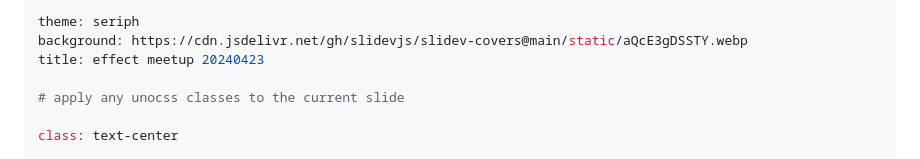
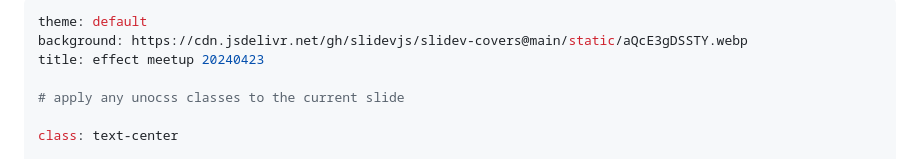
Before and after one commit to inato/effect-meetup-20240423, a Markdown page: slides.md, the part around the change. GitHub-like rendering.

Commit message:
💄 Update theme

```diff
--- a/slides.md
+++ b/slides.md
@@ -1,5 +1,5 @@
 ---
-theme: seriph
+theme: default
 background: https://cdn.jsdelivr.net/gh/slidevjs/slidev-covers@main/static/aQcE3gDSSTY.webp
 title: effect meetup 20240423
 
```
